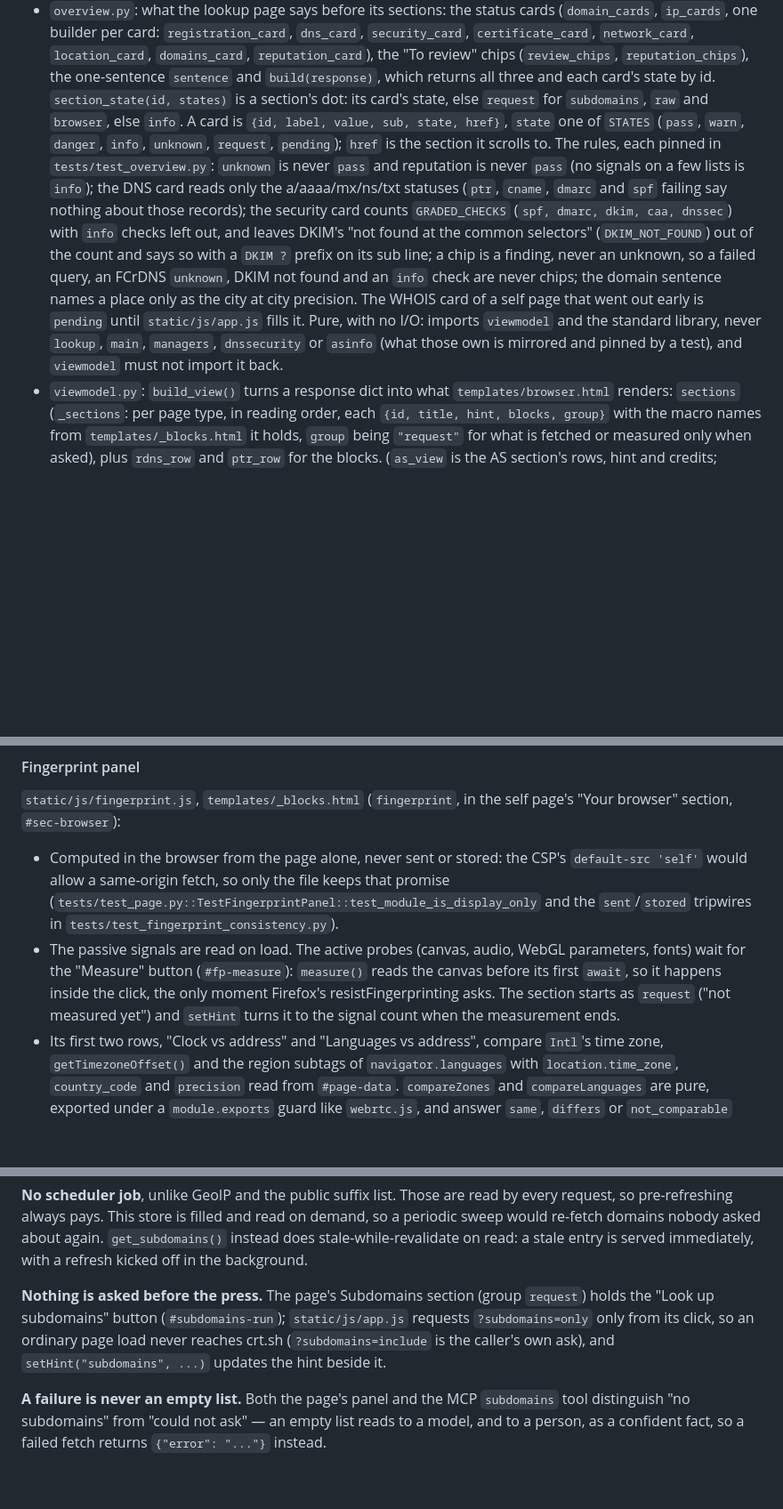
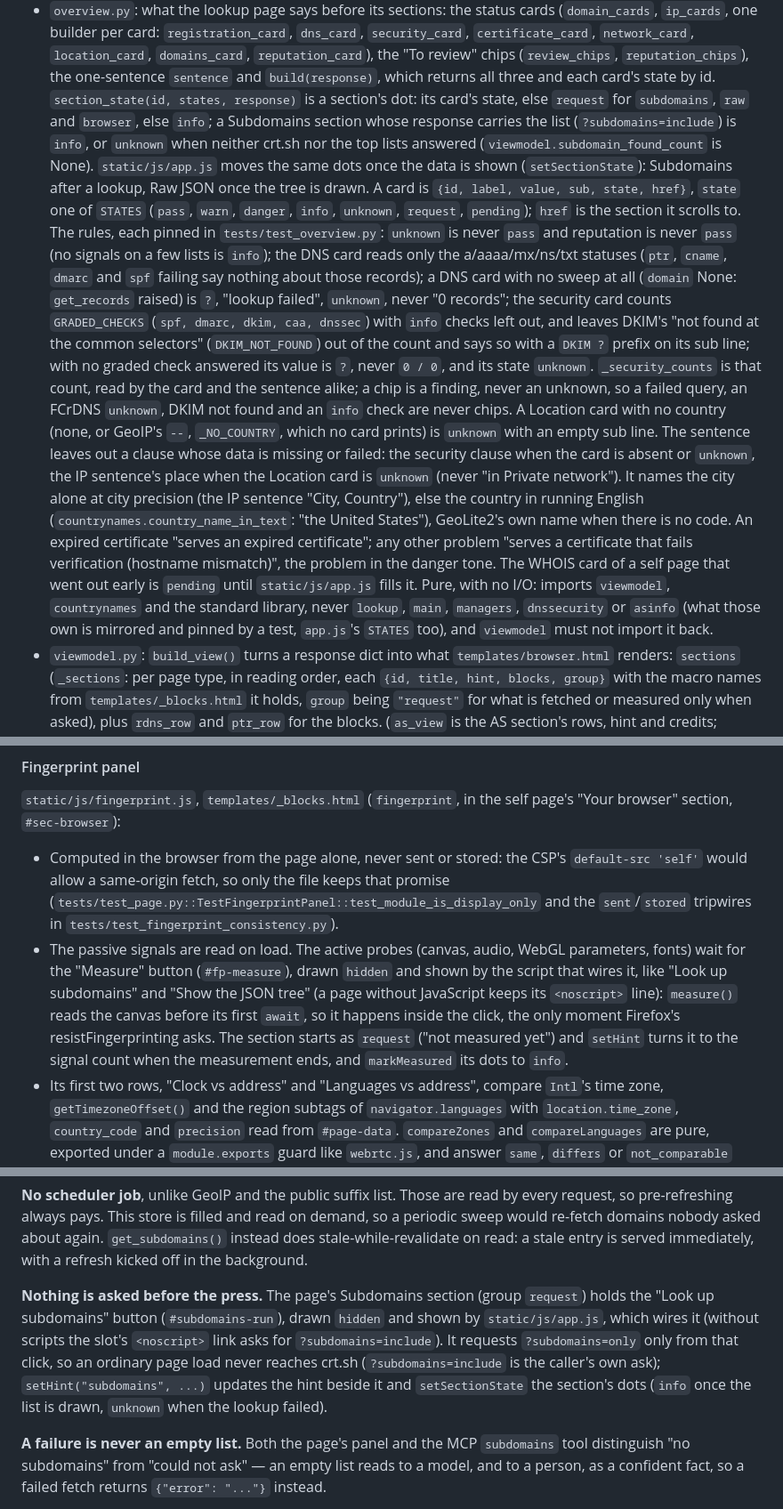
Before and after one commit to 1kko/whatismyip, a Markdown page: CLAUDE.md, 3 parts joined by grey strips. Shown at 89% size. Drawn GitHub-style; blank space fills up the shorter version.

Commit message:
docs: CLAUDE.md follows the final-review fixes
The sentence's place (the city alone at city precision, else the country
in running English), the gaps the cards and sentence leave out, the
certificate wording, the on-request buttons drawn hidden until their
script shows them, the dots app.js moves, the AbuseIPDB answer in Raw
JSON, HEAD's 400 on /?abuseipdb=only without a key, and the "Domains"
section's listed names among the lookup links.

```diff
--- a/CLAUDE.md
+++ b/CLAUDE.md
@@ -361,25 +361,45 @@ poetry run ruff format .         # CI runs `ruff format --check .`
   `location_card`, `domains_card`, `reputation_card`), the "To review" chips
   (`review_chips`, `reputation_chips`), the one-sentence `sentence` and
   `build(response)`, which returns all three and each card's state by id.
-  `section_state(id, states)` is a section's dot: its card's state, else
-  `request` for `subdomains`, `raw` and `browser`, else `info`. A card is
+  `section_state(id, states, response)` is a section's dot: its card's
+  state, else `request` for `subdomains`, `raw` and `browser`, else `info`;
+  a Subdomains section whose response carries the list (`?subdomains=include`)
+  is `info`, or `unknown` when neither crt.sh nor the top lists answered
+  (`viewmodel.subdomain_found_count` is None). `static/js/app.js` moves the
+  same dots once the data is shown (`setSectionState`): Subdomains after a
+  lookup, Raw JSON once the tree is drawn. A card is
   `{id, label, value, sub, state, href}`, `state` one of `STATES` (`pass`,
   `warn`, `danger`, `info`, `unknown`, `request`, `pending`); `href` is the
   section it scrolls to. The rules, each pinned in `tests/test_overview.py`:
   `unknown` is never `pass` and reputation is never `pass` (no signals on a few
   lists is `info`); the DNS card reads only the a/aaaa/mx/ns/txt statuses
   (`ptr`, `cname`, `dmarc` and `spf` failing say nothing about those records);
+  a DNS card with no sweep at all (`domain` None: `get_records` raised) is
+  `?`, "lookup failed", `unknown`, never "0 records";
   the security card counts `GRADED_CHECKS` (`spf, dmarc, dkim, caa, dnssec`)
   with `info` checks left out, and leaves DKIM's "not found at the common
   selectors" (`DKIM_NOT_FOUND`) out of the count and says so with a `DKIM ?`
-  prefix on its sub line; a chip is a finding, never an unknown, so a failed
-  query, an FCrDNS `unknown`, DKIM not found and an `info` check are never
-  chips; the domain sentence names a place only as the city at city
-  precision. The WHOIS card of a self page that went out early is `pending`
-  until `static/js/app.js` fills it. Pure, with no I/O: imports `viewmodel` and
-  the standard library, never `lookup`, `main`, `managers`, `dnssecurity` or
-  `asinfo` (what those own is mirrored and pinned by a test), and `viewmodel`
-  must not import it back.
+  prefix on its sub line; with no graded check answered its value is `?`,
+  never `0 / 0`, and its state `unknown`. `_security_counts` is that count,
+  read by the card and the sentence alike; a chip is a finding, never an
+  unknown, so a failed query, an FCrDNS `unknown`, DKIM not found and an
+  `info` check are never chips. A Location card with no country (none, or
+  GeoIP's `--`, `_NO_COUNTRY`, which no card prints) is `unknown` with an
+  empty sub line. The sentence leaves out a clause whose data is missing or
+  failed: the security clause when the card is absent or `unknown`, the IP
+  sentence's place when the Location card is `unknown` (never "in Private
+  network"). It names the city alone at city precision (the IP sentence
+  "City, Country"), else the country in running English
+  (`countrynames.country_name_in_text`: "the United States"), GeoLite2's own
+  name when there is no code. An expired certificate "serves an expired
+  certificate"; any other problem "serves a certificate that fails
+  verification (hostname mismatch)", the problem in the danger tone. The
+  WHOIS card of a self page that went out early is `pending` until
+  `static/js/app.js` fills it. Pure, with no I/O: imports `viewmodel`,
+  `countrynames` and the standard library, never `lookup`, `main`,
+  `managers`, `dnssecurity` or `asinfo` (what those own is mirrored and
+  pinned by a test, `app.js`'s `STATES` too), and `viewmodel` must not import
+  it back.
 - `viewmodel.py`: `build_view()` turns a response dict into what
   `templates/browser.html` renders: `sections` (`_sections`: per page type, in
   reading order, each `{id, title, hint, blocks, group}` with the macro names
@@ -945,11 +967,14 @@ self page's "Your browser" section, `#sec-browser`):
   that promise (`tests/test_page.py::TestFingerprintPanel::test_module_is_display_only`
   and the `sent`/`stored` tripwires in `tests/test_fingerprint_consistency.py`).
 - The passive signals are read on load. The active probes (canvas, audio,
-  WebGL parameters, fonts) wait for the "Measure" button (`#fp-measure`):
-  `measure()` reads the canvas before its first `await`, so it happens inside
-  the click, the only moment Firefox's resistFingerprinting asks. The section
-  starts as `request` ("not measured yet") and `setHint` turns it to the
-  signal count when the measurement ends.
+  WebGL parameters, fonts) wait for the "Measure" button (`#fp-measure`),
+  drawn `hidden` and shown by the script that wires it, like "Look up
+  subdomains" and "Show the JSON tree" (a page without JavaScript keeps its
+  `<noscript>` line): `measure()` reads the canvas before its first `await`,
+  so it happens inside the click, the only moment Firefox's
+  resistFingerprinting asks. The section starts as `request` ("not measured
+  yet") and `setHint` turns it to the signal count when the measurement
+  ends, and `markMeasured` its dots to `info`.
 - Its first two rows, "Clock vs address" and "Languages vs address", compare
   `Intl`'s time zone, `getTimezoneOffset()` and the region subtags of
   `navigator.languages` with `location.time_zone`, `country_code` and
@@ -1339,10 +1364,13 @@ on demand, so a periodic sweep would re-fetch domains nobody asked about again.
 is served immediately, with a refresh kicked off in the background.
 
 **Nothing is asked before the press.** The page's Subdomains section (group
-`request`) holds the "Look up subdomains" button (`#subdomains-run`);
-`static/js/app.js` requests `?subdomains=only` only from its click, so an ordinary
-page load never reaches crt.sh (`?subdomains=include` is the caller's own ask), and `setHint("subdomains", ...)` updates the hint
-beside it.
+`request`) holds the "Look up subdomains" button (`#subdomains-run`), drawn
+`hidden` and shown by `static/js/app.js`, which wires it (without scripts the
+slot's `<noscript>` link asks for `?subdomains=include`). It requests
+`?subdomains=only` only from that click, so an ordinary page load never reaches
+crt.sh (`?subdomains=include` is the caller's own ask); `setHint("subdomains",
+...)` updates the hint beside it and `setSectionState` the section's dots
+(`info` once the list is drawn, `unknown` when the lookup failed).
 
 **A failure is never an empty list.** Both the page's panel and the MCP
 `subdomains` tool distinguish "no subdomains" from "could not ask" — an empty
```
Also changed, not shown: other parts of CLAUDE.md (+20 -15 lines).
